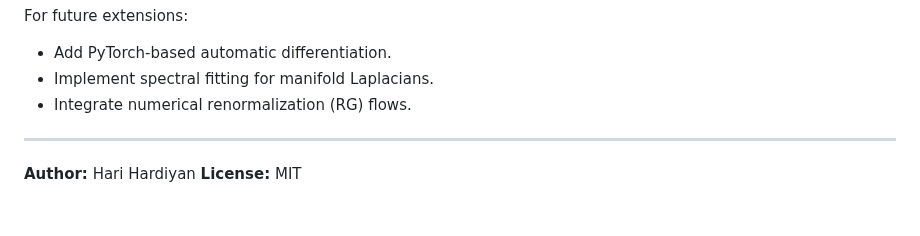
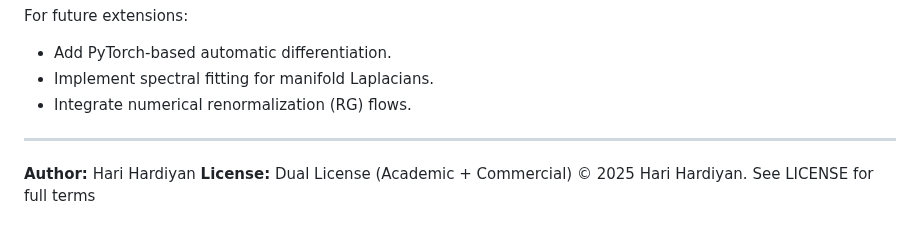
Before and after one commit to zeusindomitable-max/Heat-Kernel, a Markdown page: README.md, the part around the change. Rendered like a GitHub page.

```diff
--- a/README.md
+++ b/README.md
@@ -145,4 +145,6 @@ For future extensions:
 ---
 
 **Author:** Hari Hardiyan
-**License:** MIT
+**License:** Dual License (Academic + Commercial) © 2025 Hari Hardiyan.
+See LICENSE
+ for full terms
```
